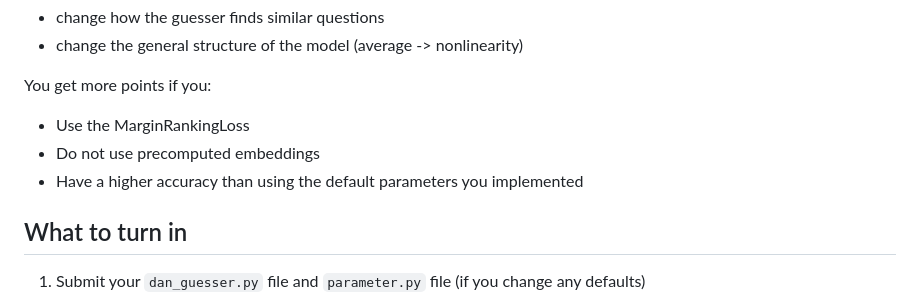
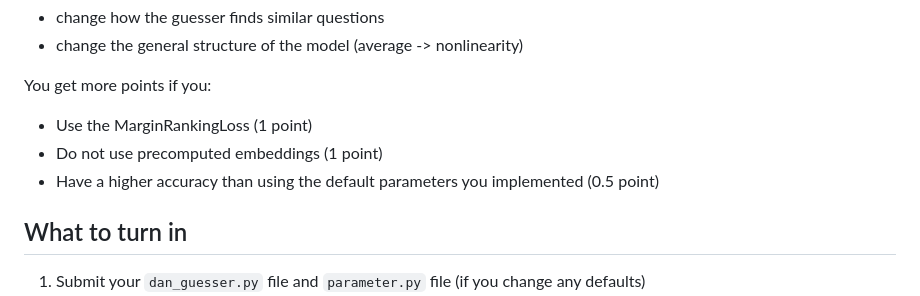
Before and after one commit to Pinafore/cl1-hw, a Markdown page: dan/README.md, the part around the change. Drawn GitHub-style.

```diff
--- a/dan/README.md
+++ b/dan/README.md
@@ -222,9 +222,9 @@ You cannot:
 
 You get more points if you:
 
- * Use the MarginRankingLoss
- * Do not use precomputed embeddings
- * Have a higher accuracy than using the default parameters you implemented
+ * Use the MarginRankingLoss (1 point)
+ * Do not use precomputed embeddings (1 point)
+ * Have a higher accuracy than using the default parameters you implemented (0.5 point)
 
 What to turn in
 ----------------
```
